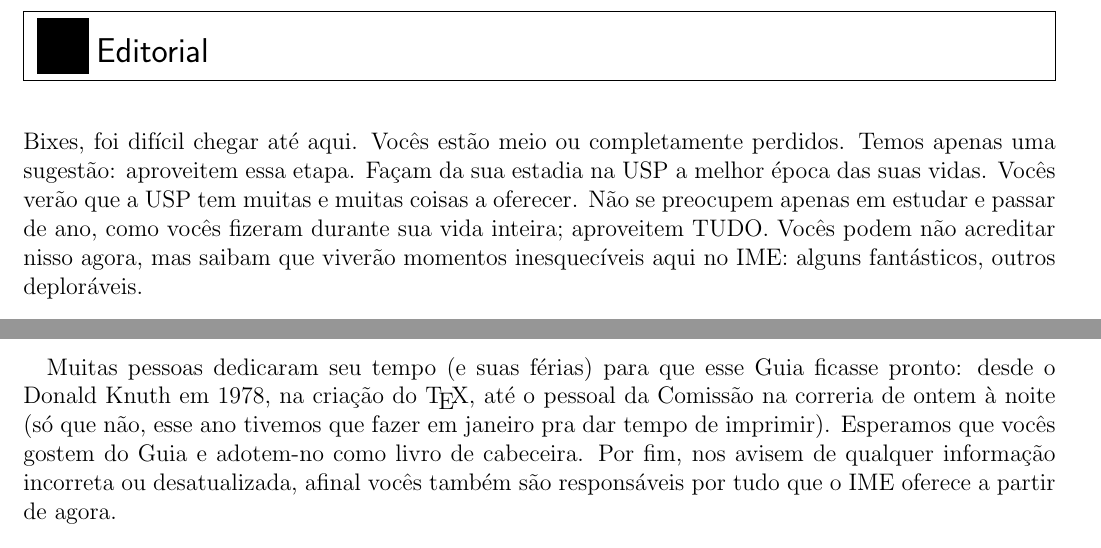
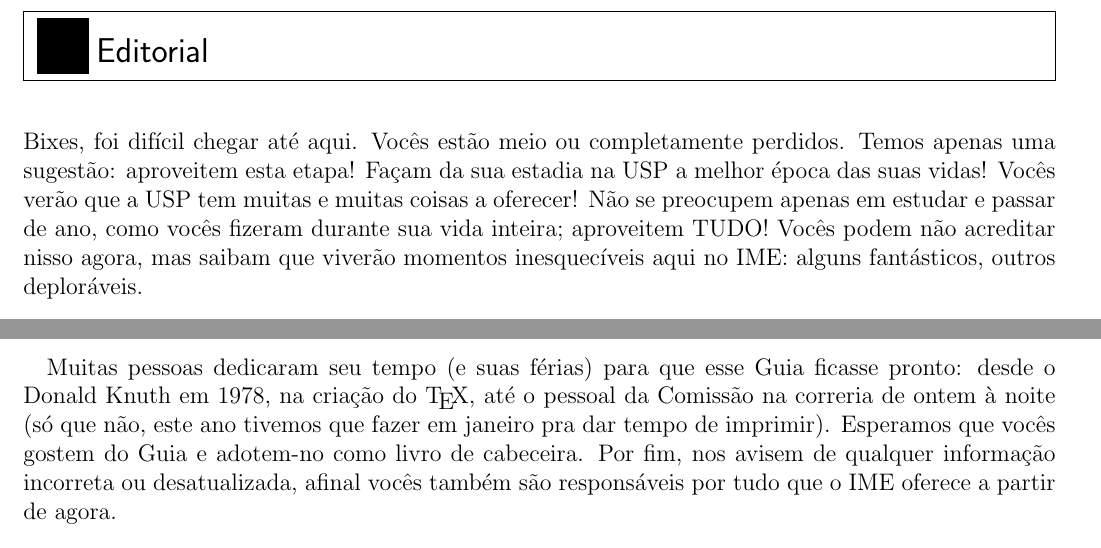
Before and after one commit to Kazuo256/guiadobixo, a LaTeX document (src/GuiaDoBixo.tex, which reads src/editorial.tex): two parts of page 2 of 117, joined at a grey line, cut so that both start at the same text. Compiled offline with pdfLaTeX.

Commit message:
Mudanças gramaticais no editorial

```diff
--- a/src/editorial.tex
+++ b/src/editorial.tex
@@ -1,11 +1,11 @@
 \begin{editorial}{Editorial}
 
 Bixes, foi difícil chegar até aqui. Vocês
-estão meio ou completamente perdidos. Temos apenas uma sugestão: aproveitem essa
-etapa. Façam da sua estadia na USP a melhor época das suas vidas. Vocês verão
-que a USP tem muitas e muitas coisas a oferecer. Não se preocupem apenas em
+estão meio ou completamente perdidos. Temos apenas uma sugestão: aproveitem esta
+etapa! Façam da sua estadia na USP a melhor época das suas vidas! Vocês verão
+que a USP tem muitas e muitas coisas a oferecer! Não se preocupem apenas em
 estudar e passar de ano, como vocês fizeram durante sua vida inteira; aproveitem
-TUDO. Vocês podem não acreditar nisso agora, mas saibam que viverão momentos
+TUDO! Vocês podem não acreditar nisso agora, mas saibam que viverão momentos
 inesquecíveis aqui no IME: alguns fantásticos, outros deploráveis.
 
 Este guia foi feito para que vocês (bixes que não gostam de ler, apenas olhem as figuras)
@@ -37,7 +37,7 @@ Uma publicação da Comissão de Recepção
 \paragraph{}
 Muitas pessoas dedicaram seu tempo (e suas férias) para que esse Guia ficasse
 pronto: desde o Donald Knuth em 1978, na criação do \TeX\makebox{}, até o
-pessoal da Comissão na correria de ontem à noite (só que não, esse ano tivemos que
+pessoal da Comissão na correria de ontem à noite (só que não, este ano tivemos que
 fazer em janeiro pra dar tempo de imprimir). Esperamos que vocês gostem do Guia
 e adotem-no como livro de cabeceira. Por fim, nos avisem de qualquer informação
 incorreta ou desatualizada, afinal vocês também são responsáveis por tudo que o
```
